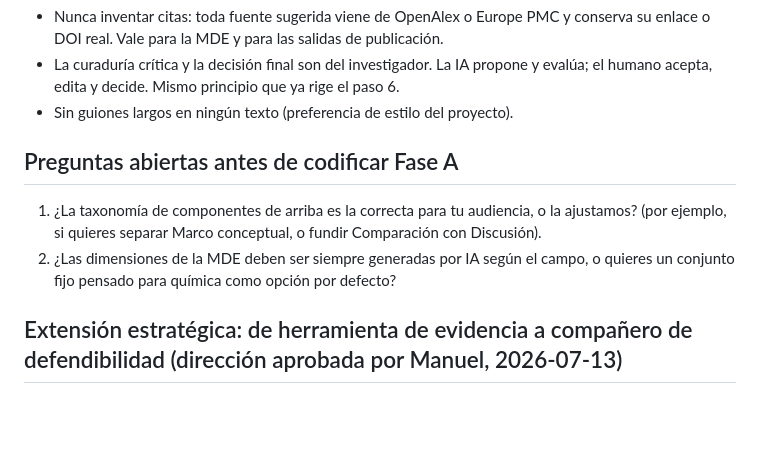
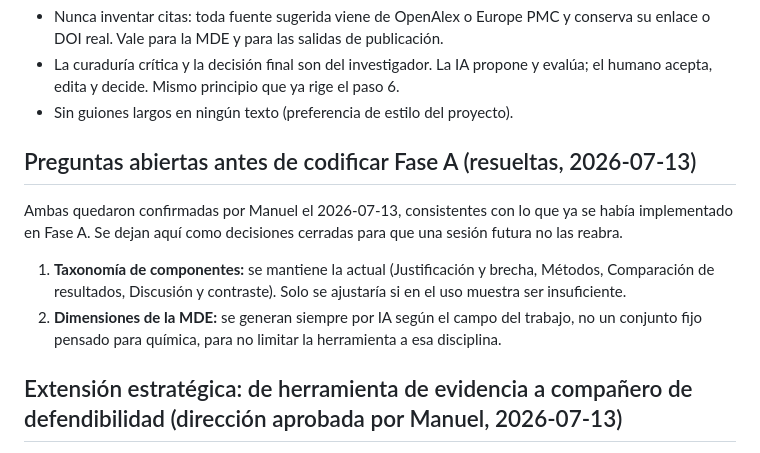
Before and after one commit to mreyesg/eugenia-lab-biva, a Markdown page: docs/vision-app.md, the part around the change. GitHub-like rendering; blank space fills up the shorter version.

```diff
--- a/docs/vision-app.md
+++ b/docs/vision-app.md
@@ -66,10 +66,12 @@ Orden pensado para que, si el tiempo aprieta antes del congreso, lo que sí est
 - La curaduría crítica y la decisión final son del investigador. La IA propone y evalúa; el humano acepta, edita y decide. Mismo principio que ya rige el paso 6.
 - Sin guiones largos en ningún texto (preferencia de estilo del proyecto).
 
-## Preguntas abiertas antes de codificar Fase A
+## Preguntas abiertas antes de codificar Fase A (resueltas, 2026-07-13)
 
-1. ¿La taxonomía de componentes de arriba es la correcta para tu audiencia, o la ajustamos? (por ejemplo, si quieres separar Marco conceptual, o fundir Comparación con Discusión).
-2. ¿Las dimensiones de la MDE deben ser siempre generadas por IA según el campo, o quieres un conjunto fijo pensado para química como opción por defecto?
+Ambas quedaron confirmadas por Manuel el 2026-07-13, consistentes con lo que ya se había implementado en Fase A. Se dejan aquí como decisiones cerradas para que una sesión futura no las reabra.
+
+1. **Taxonomía de componentes:** se mantiene la actual (Justificación y brecha, Métodos, Comparación de resultados, Discusión y contraste). Solo se ajustaría si en el uso muestra ser insuficiente.
+2. **Dimensiones de la MDE:** se generan siempre por IA según el campo del trabajo, no un conjunto fijo pensado para química, para no limitar la herramienta a esa disciplina.
 
 ## Extensión estratégica: de herramienta de evidencia a compañero de defendibilidad (dirección aprobada por Manuel, 2026-07-13)
 
```
Also changed, not shown: docs/current-status.md (+1 -0 lines), lab/decision_log.md (+10 -0 lines).
